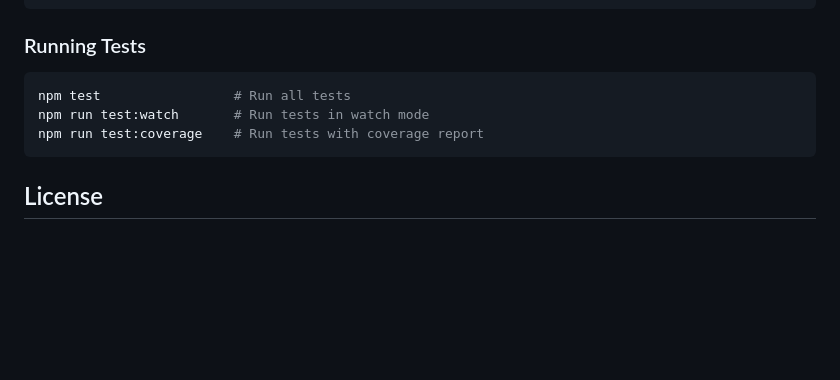
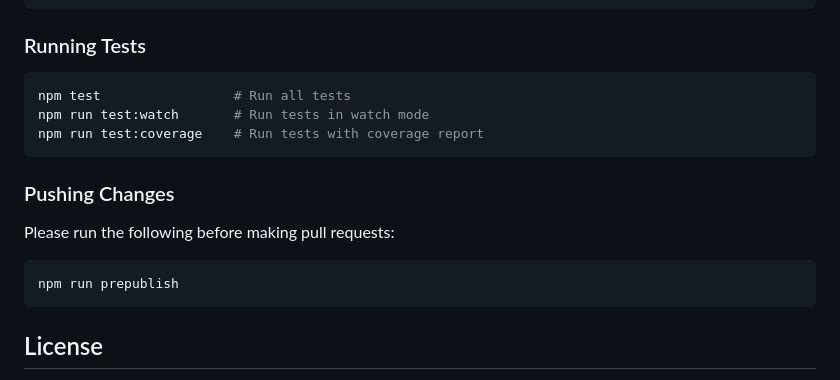
Before and after one commit to manticorp/csv-mapper, a Markdown page: README.md, the part around the change. Drawn GitHub-style; blank space fills up the shorter version.

Commit message:
chore: update readme with contribution instructions

````diff
--- a/README.md
+++ b/README.md
@@ -834,6 +834,14 @@ npm run test:watch       # Run tests in watch mode
 npm run test:coverage    # Run tests with coverage report
 ```
 
+### Pushing Changes
+
+Please run the following before making pull requests:
+
+```bash
+npm run prepublish
+```
+
 ## License
 
 MIT License - see [LICENSE](LICENSE) file for details.
````
